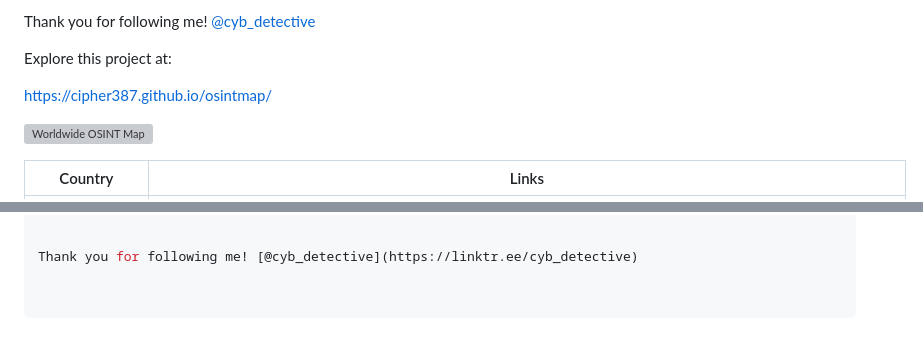
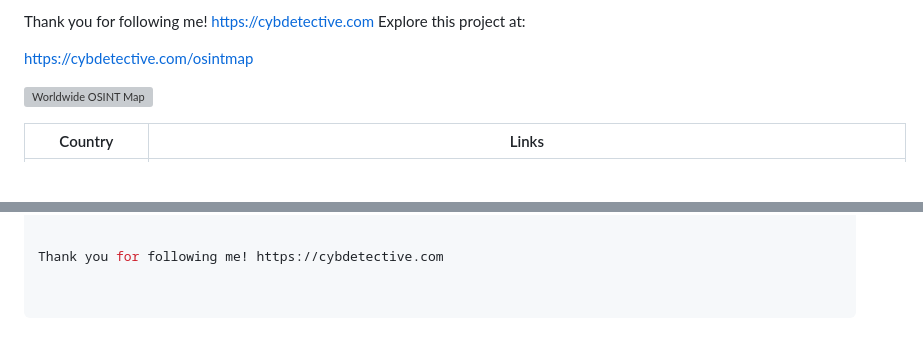
Before and after one commit to cipher387/test_for_osintmap, a Markdown page: README.md, 2 parts joined by grey strips. Rendered like a GitHub page; blank space fills up the shorter version; grey boxes are pictures that could not be loaded.

```diff
--- a/README.md
+++ b/README.md
@@ -1,8 +1,7 @@
-Thank you for following me! [@cyb_detective](https://linktr.ee/cyb_detective)
-
+Thank you for following me! https://cybdetective.com
 Explore this project at:
 
-https://cipher387.github.io/osintmap/
+https://cybdetective.com/osintmap
 
 ![Worldwide OSINT Map](https://github.com/cipher387/osintmap/blob/main/osintmap.jpg)
 
@@ -313,4 +312,4 @@ https://cipher387.github.io/osintmap/
             }))
 
 
-Thank you for following me! [@cyb_detective](https://linktr.ee/cyb_detective)
+Thank you for following me! https://cybdetective.com
```
